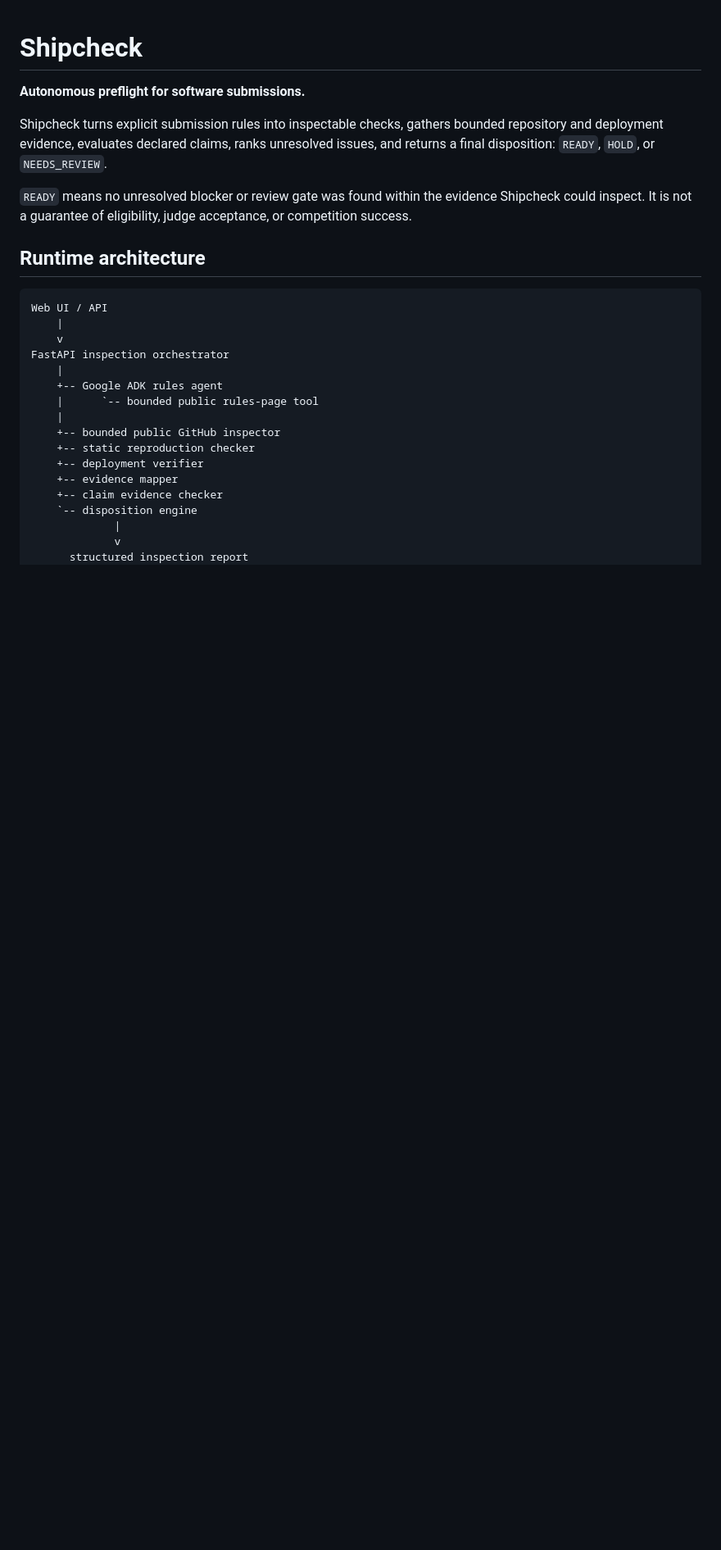
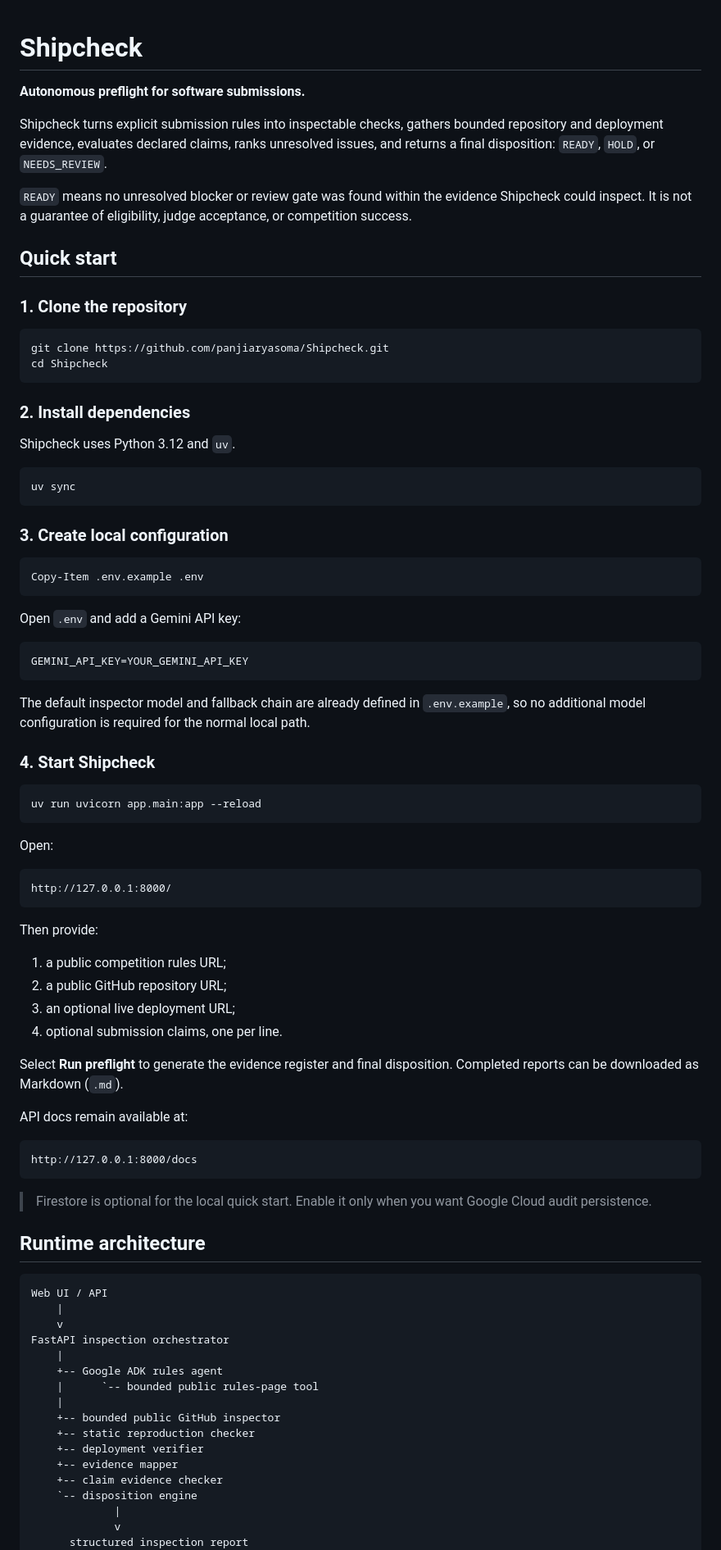
Before and after one commit to panjiaryasoma/Shipcheck, a Markdown page: README.md, the part around the change. Shown at 82% size. Rendered like a GitHub page; blank space fills up the shorter version.

Commit message:
docs: add quick start guide

````diff
--- a/README.md
+++ b/README.md
@@ -9,6 +9,69 @@ and returns a final disposition: `READY`, `HOLD`, or `NEEDS_REVIEW`.
 `READY` means no unresolved blocker or review gate was found within the evidence
 Shipcheck could inspect. It is not a guarantee of eligibility, judge acceptance, or
 competition success.
+
+## Quick start
+
+### 1. Clone the repository
+
+```powershell
+git clone https://github.com/panjiaryasoma/Shipcheck.git
+cd Shipcheck
+```
+
+### 2. Install dependencies
+
+Shipcheck uses Python 3.12 and `uv`.
+
+```powershell
+uv sync
+```
+
+### 3. Create local configuration
+
+```powershell
+Copy-Item .env.example .env
+```
+
+Open `.env` and add a Gemini API key:
+
+```dotenv
+GEMINI_API_KEY=YOUR_GEMINI_API_KEY
+```
+
+The default inspector model and fallback chain are already defined in `.env.example`,
+so no additional model configuration is required for the normal local path.
+
+### 4. Start Shipcheck
+
+```powershell
+uv run uvicorn app.main:app --reload
+```
+
+Open:
+
+```text
+http://127.0.0.1:8000/
+```
+
+Then provide:
+
+1. a public competition rules URL;
+2. a public GitHub repository URL;
+3. an optional live deployment URL;
+4. optional submission claims, one per line.
+
+Select **Run preflight** to generate the evidence register and final disposition.
+Completed reports can be downloaded as Markdown (`.md`).
+
+API docs remain available at:
+
+```text
+http://127.0.0.1:8000/docs
+```
+
+> Firestore is optional for the local quick start. Enable it only when you want
+> Google Cloud audit persistence.
 
 ## Runtime architecture
 
````
